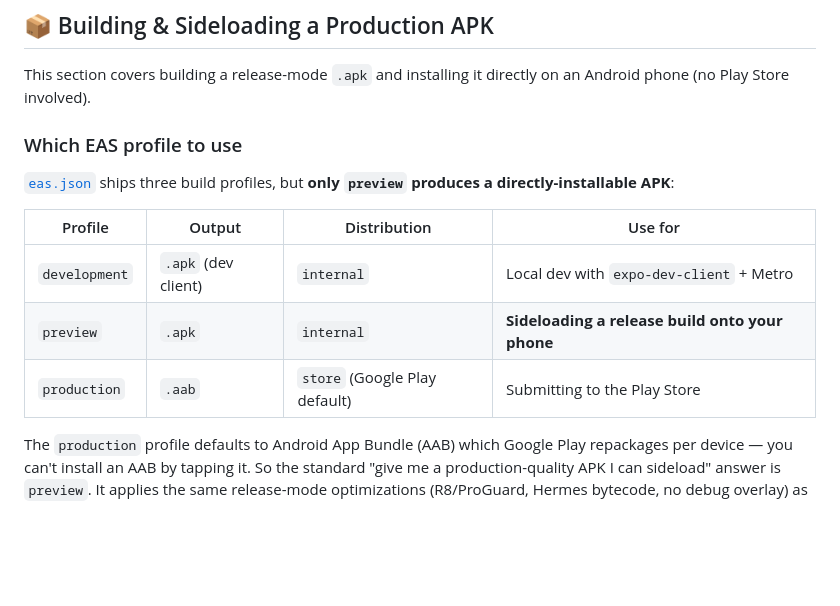
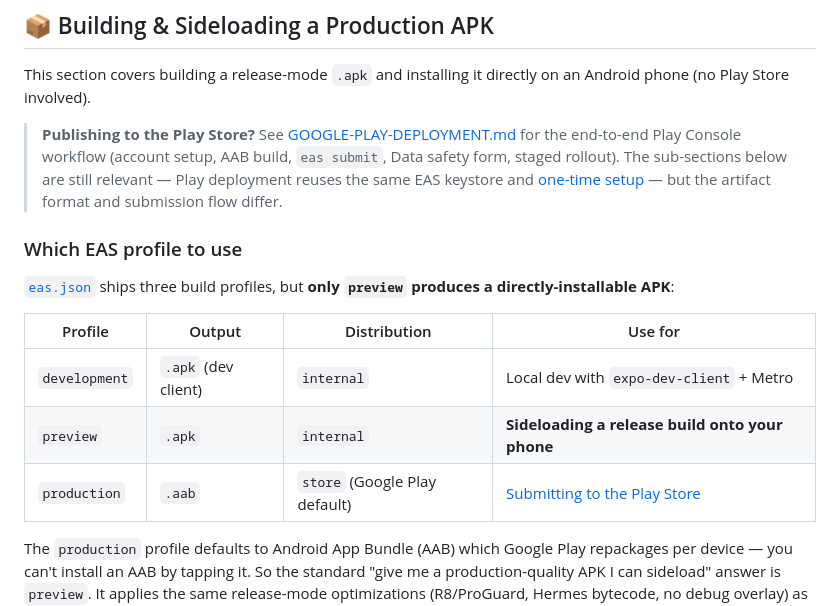
Before and after one commit to VolodymyrShpynta/expenses-tracker-playground, a Markdown page: expenses-tracker-mobile/README.md, the part around one of its changes. Drawn GitHub-style; blank space fills up the shorter version.

Commit message:
Add Google Play Deployment Guide.

```diff
--- a/expenses-tracker-mobile/README.md
+++ b/expenses-tracker-mobile/README.md
@@ -880,16 +880,22 @@ Remove-Item -Recurse -Force app\.cxx, app\build -ErrorAction SilentlyContinue
 This section covers building a release-mode `.apk` and installing it directly on an Android phone
 (no Play Store involved).
 
+> **Publishing to the Play Store?** See
+> [GOOGLE-PLAY-DEPLOYMENT.md](./GOOGLE-PLAY-DEPLOYMENT.md) for the end-to-end Play Console
+> workflow (account setup, AAB build, `eas submit`, Data safety form, staged rollout). The
+> sub-sections below are still relevant — Play deployment reuses the same EAS keystore and
+> [one-time setup](#one-time-setup) — but the artifact format and submission flow differ.
+
 ### Which EAS profile to use
 
 [`eas.json`](./eas.json) ships three build profiles, but **only `preview` produces a directly-installable
 APK**:
 
-| Profile       | Output             | Distribution                                 | Use for                                        |
-|---------------|--------------------|----------------------------------------------|------------------------------------------------|
-| `development` | `.apk` (dev client)| `internal`                                   | Local dev with `expo-dev-client` + Metro       |
-| `preview`     | `.apk`             | `internal`                                   | **Sideloading a release build onto your phone**|
-| `production`  | `.aab`             | `store` (Google Play default)                | Submitting to the Play Store                   |
+| Profile       | Output             | Distribution                                 | Use for                                                                                |
+|---------------|--------------------|----------------------------------------------|----------------------------------------------------------------------------------------|
+| `development` | `.apk` (dev client)| `internal`                                   | Local dev with `expo-dev-client` + Metro                                               |
+| `preview`     | `.apk`             | `internal`                                   | **Sideloading a release build onto your phone**                                        |
+| `production`  | `.aab`             | `store` (Google Play default)                | [Submitting to the Play Store](./GOOGLE-PLAY-DEPLOYMENT.md)                            |
 
 The `production` profile defaults to Android App Bundle (AAB) which Google Play repackages per device —
 you can't install an AAB by tapping it. So the standard "give me a production-quality APK I can
```
Also changed, not shown: other parts of expenses-tracker-mobile/README.md (+4 -4 lines), expenses-tracker-mobile/GOOGLE-PLAY-DEPLOYMENT.md (added, +593 -0 lines).
